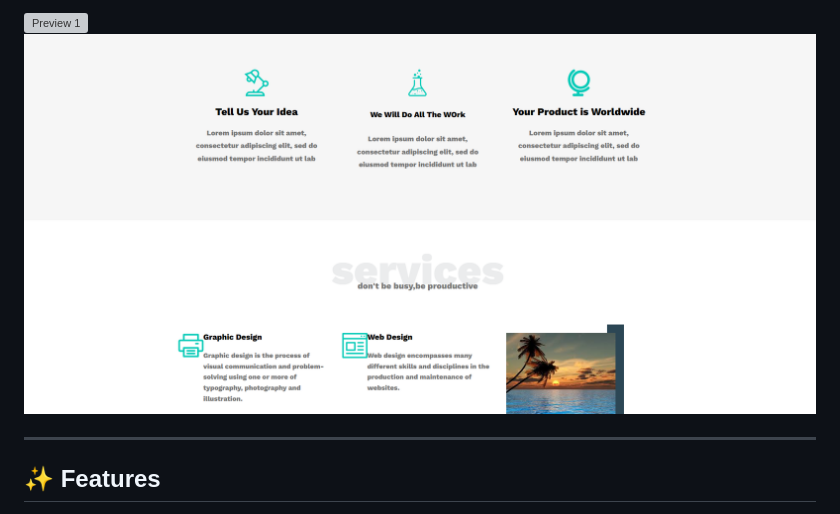
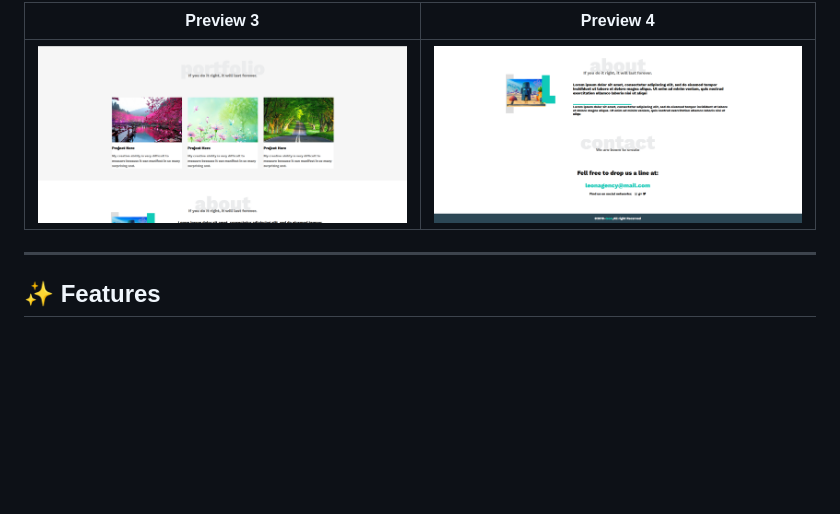
Before and after one commit to BoutefahaAlaeddine/Leon-Creative-Agency-Landing-Page, a Markdown page: README.md, the part around one of its changes. GitHub-like rendering; blank space fills up the shorter version; grey boxes are pictures that could not be loaded.

Commit message:
Refactor image previews in README.md
Updated the preview section to use tables for better layout and removed duplicate image previews.

```diff
--- a/README.md
+++ b/README.md
@@ -9,6 +12,7 @@
 
-
- ![Preview 1](imageGithub/1.png)  ![Preview 2](imageGithub/2.png)
+| Preview 3 | Preview 4 |
+|---|---|
+| ![](imageGithub/3.png) | ![](imageGithub/4.png) |
 
 ---
 
```
Also changed, not shown: other parts of README.md (+3 -0 lines).
